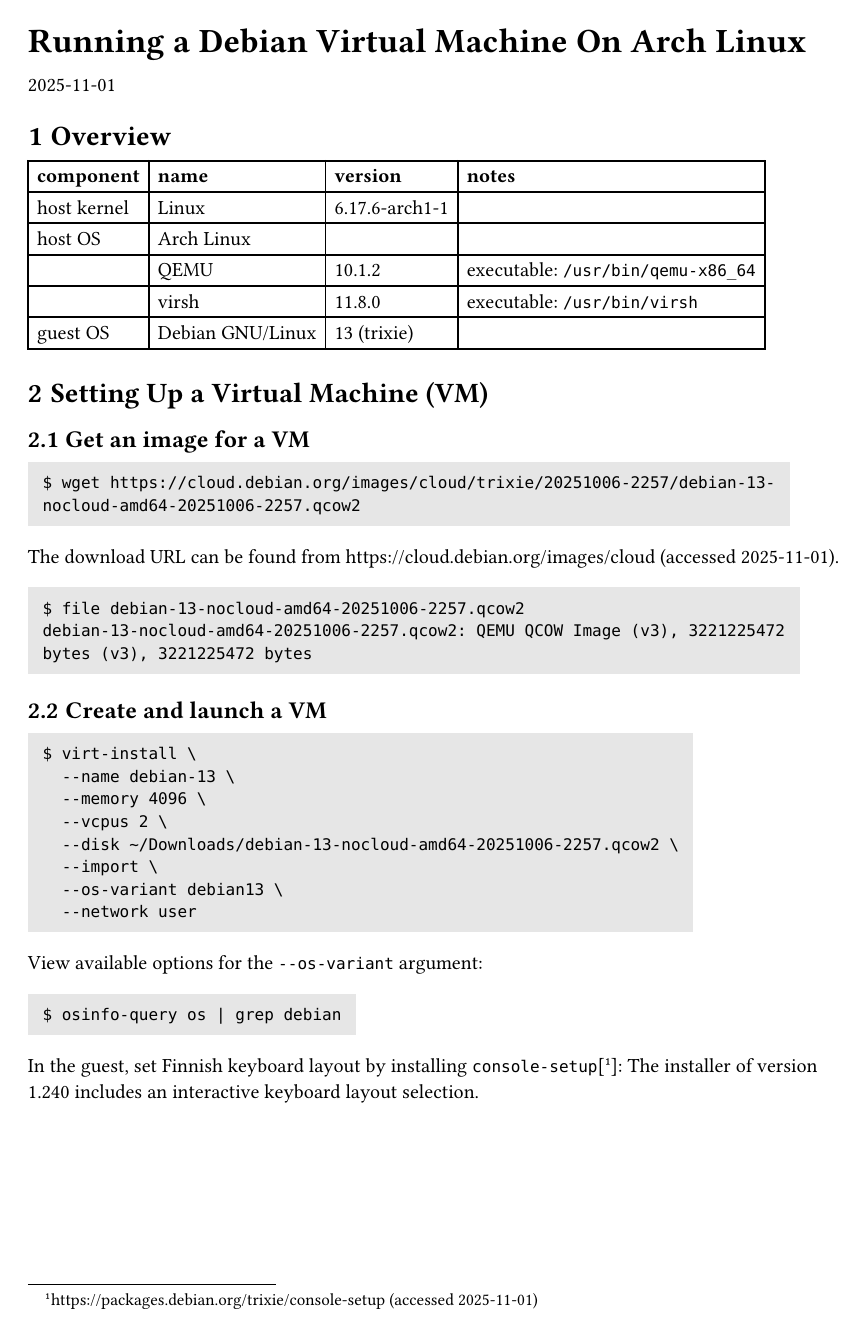
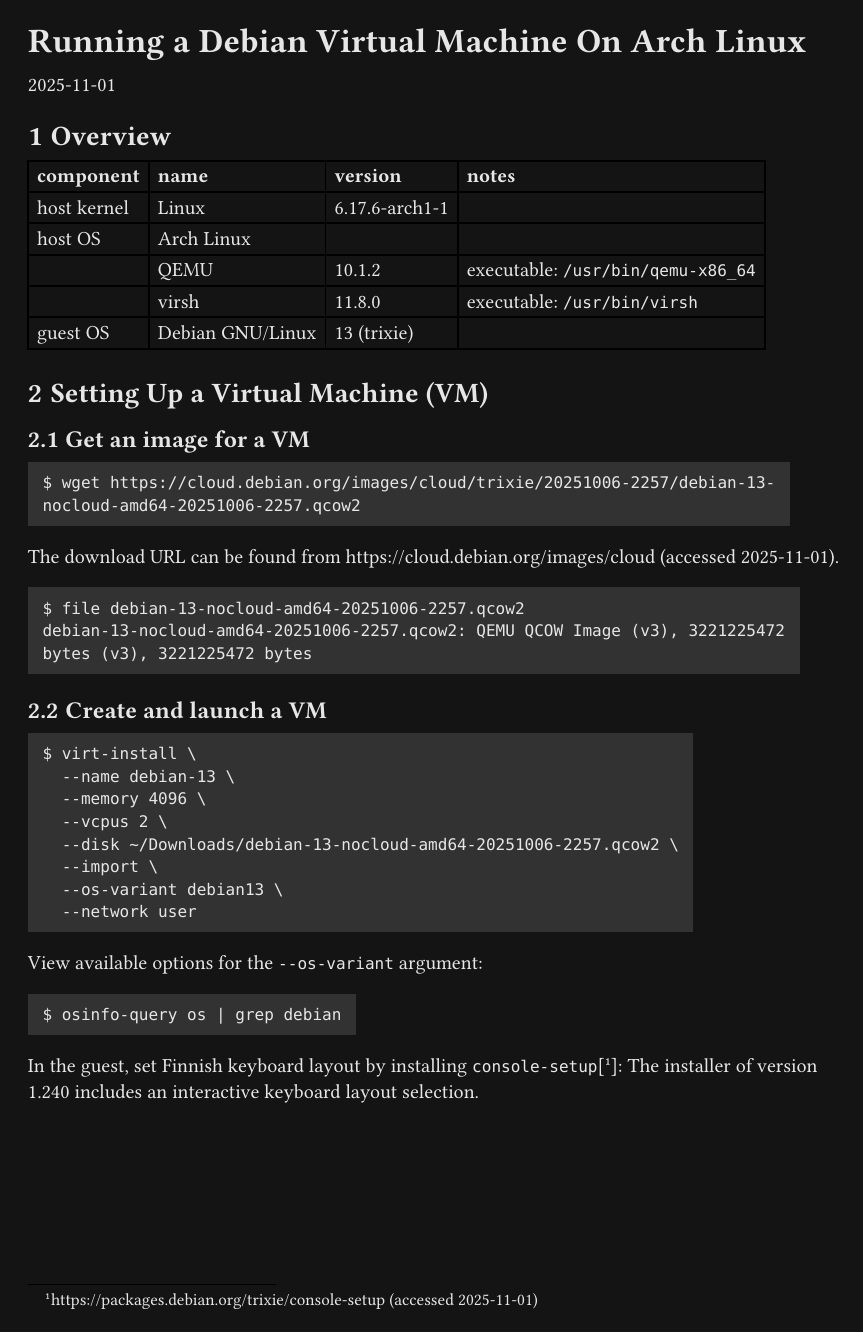
Before and after one commit to jalho/rustctl, a Typst document (docs/running-a-debian-virtual-machine-on-arch-linux.typ): page 1 of 2. Compiled offline with Typst 0.15.

Commit message:
Define dark theme

```diff
--- a/docs/running-a-debian-virtual-machine-on-arch-linux.typ
+++ b/docs/running-a-debian-virtual-machine-on-arch-linux.typ
@@ -5,12 +5,14 @@
  * $ typst compile ./source-file.typ ./target-file.pdf
  */
 
-#let global_block_fill  = luma(230)
+#let global_block_fill  = rgb(50,50,50)
 #let global_block_inset = 8pt
 
 #set document(
   title: [Running a Debian Virtual Machine On Arch Linux]
 )
+#set page(fill: rgb(20, 20, 20))
+#set text(fill: rgb(230, 230, 230))
 #set heading(numbering: "1.1")
 
 #title()
```
